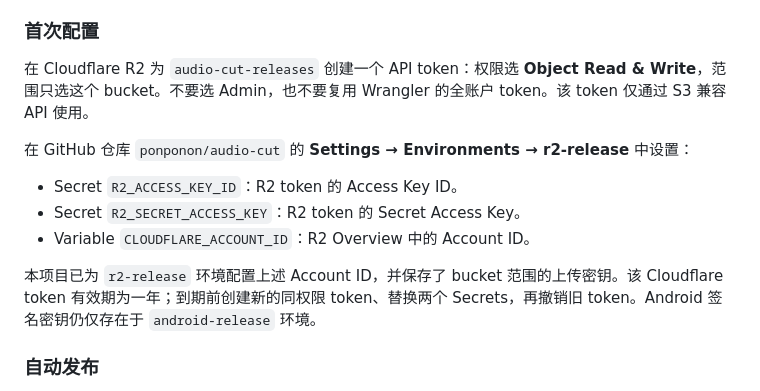
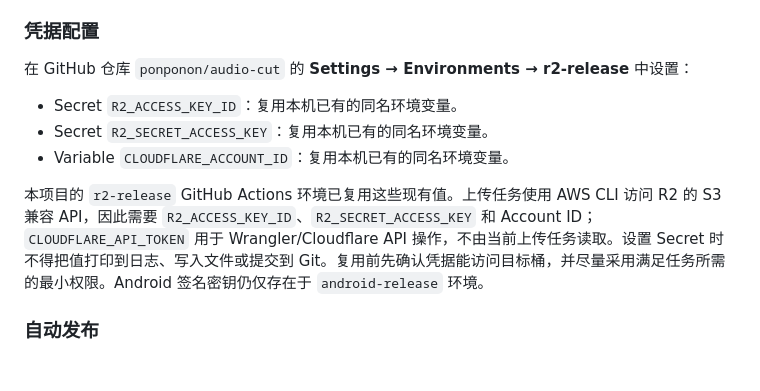
Before and after one commit to ponponon/audio-cut, a Markdown page: docs/android-release-ci.md, the part around the change. Rendered like a GitHub page; blank space fills up the shorter version.

```diff
--- a/docs/android-release-ci.md
+++ b/docs/android-release-ci.md
@@ -31,17 +31,15 @@ GitHub 接收后只显示 secret 名称，不能重新读取其值。不要用 `
 
 官网 `/download` 只重定向到 `https://audio-cut-releases.quniv.cn`，APK 本体不应放在京东云 OpenResty 源站。每次 Release 会保存不可变的版本对象 `releases/<version>/android/arm64-v8a/audio-cut-<version>-arm64-v8a.apk`，并覆盖 `releases/latest/android/arm64-v8a/audio-cut-latest-arm64-v8a.apk`。latest 对象和清单的 R2 缓存头为 60 秒，版本对象与版本清单使用一年不可变缓存。`quniv.cn` 区域的 Cloudflare Cache Rule 还需对 stable APK 与 `/manifest/latest.json` 强制设置 60 秒 Browser TTL；只查看 R2 对象元数据不足以确认用户浏览器收到的缓存头。
 
-### 首次配置
-
-在 Cloudflare R2 为 `audio-cut-releases` 创建一个 API token：权限选 **Object Read & Write**，范围只选这个 bucket。不要选 Admin，也不要复用 Wrangler 的全账户 token。该 token 仅通过 S3 兼容 API 使用。
+### 凭据配置
 
 在 GitHub 仓库 `ponponon/audio-cut` 的 **Settings → Environments → r2-release** 中设置：
 
-- Secret `R2_ACCESS_KEY_ID`：R2 token 的 Access Key ID。
-- Secret `R2_SECRET_ACCESS_KEY`：R2 token 的 Secret Access Key。
-- Variable `CLOUDFLARE_ACCOUNT_ID`：R2 Overview 中的 Account ID。
+- Secret `R2_ACCESS_KEY_ID`：复用本机已有的同名环境变量。
+- Secret `R2_SECRET_ACCESS_KEY`：复用本机已有的同名环境变量。
+- Variable `CLOUDFLARE_ACCOUNT_ID`：复用本机已有的同名环境变量。
 
-本项目已为 `r2-release` 环境配置上述 Account ID，并保存了 bucket 范围的上传密钥。该 Cloudflare token 有效期为一年；到期前创建新的同权限 token、替换两个 Secrets，再撤销旧 token。Android 签名密钥仍仅存在于 `android-release` 环境。
+本项目的 `r2-release` GitHub Actions 环境已复用这些现有值。上传任务使用 AWS CLI 访问 R2 的 S3 兼容 API，因此需要 `R2_ACCESS_KEY_ID`、`R2_SECRET_ACCESS_KEY` 和 Account ID；`CLOUDFLARE_API_TOKEN` 用于 Wrangler/Cloudflare API 操作，不由当前上传任务读取。设置 Secret 时不得把值打印到日志、写入文件或提交到 Git。复用前先确认凭据能访问目标桶，并尽量采用满足任务所需的最小权限。Android 签名密钥仍仅存在于 `android-release` 环境。
 
 ### 自动发布
 
```
Also changed, not shown: FEATURE.md (+1 -1 lines), FailureExperience.md (+6 -0 lines).
